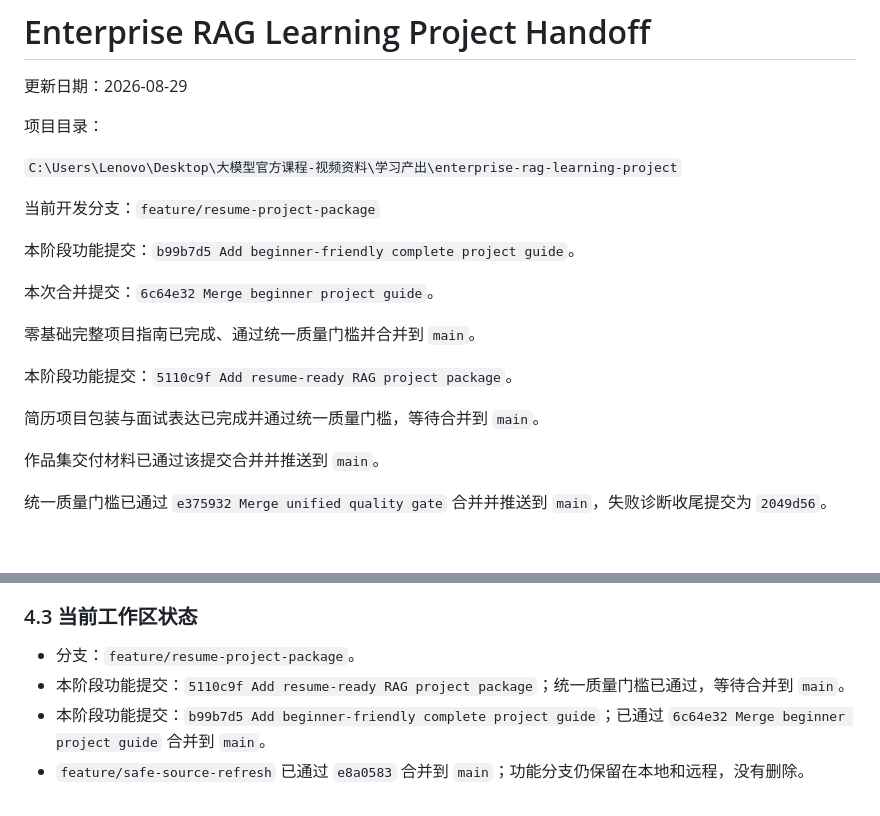
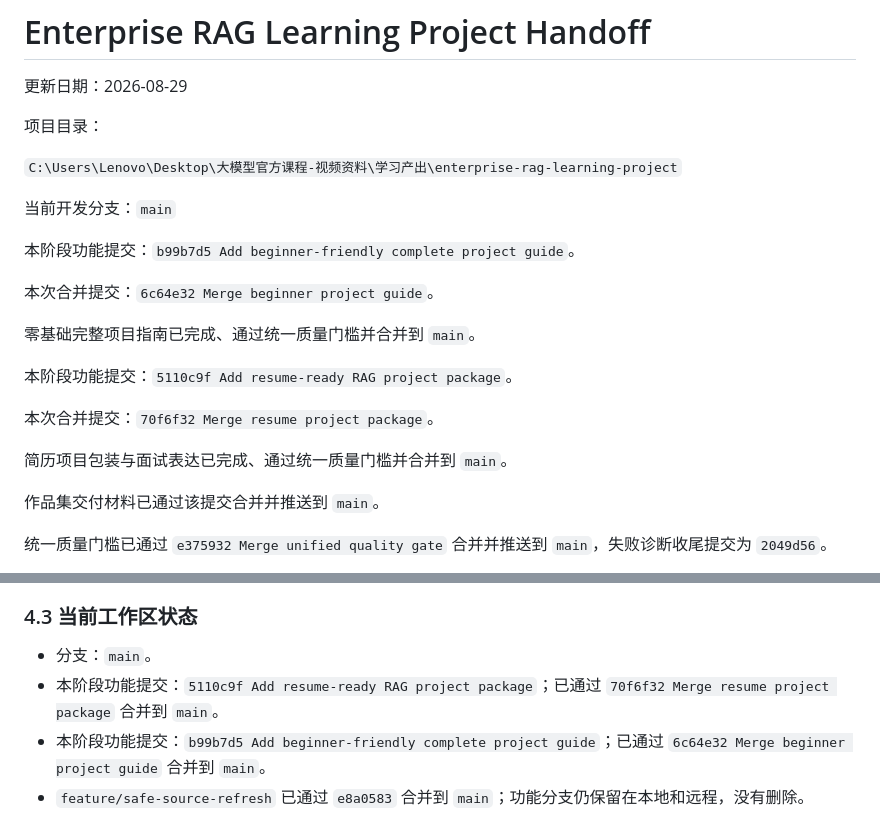
Before and after one commit to lzyadone/enterprise-rag-learning-project, a Markdown page: PROJECT_HANDOFF.md, 2 parts joined by grey strips. Drawn GitHub-style; blank space fills up the shorter version.

Commit message:
Update handoff after resume package merge

```diff
--- a/PROJECT_HANDOFF.md
+++ b/PROJECT_HANDOFF.md
@@ -6,7 +6,7 @@
 
 `C:\Users\Lenovo\Desktop\大模型官方课程-视频资料\学习产出\enterprise-rag-learning-project`
 
-当前开发分支：`feature/resume-project-package`
+当前开发分支：`main`
 
 本阶段功能提交：`b99b7d5 Add beginner-friendly complete project guide`。
 
@@ -16,7 +16,9 @@
 
 本阶段功能提交：`5110c9f Add resume-ready RAG project package`。
 
-简历项目包装与面试表达已完成并通过统一质量门槛，等待合并到 `main`。
+本次合并提交：`70f6f32 Merge resume project package`。
+
+简历项目包装与面试表达已完成、通过统一质量门槛并合并到 `main`。
 
 作品集交付材料已通过该提交合并并推送到 `main`。
 
@@ -318,8 +320,8 @@ P0 独立验证集、P1 独立检索评测、P2 Web 实验发布决定，以及
 
 ### 4.3 当前工作区状态
 
-- 分支：`feature/resume-project-package`。
-- 本阶段功能提交：`5110c9f Add resume-ready RAG project package`；统一质量门槛已通过，等待合并到 `main`。
+- 分支：`main`。
+- 本阶段功能提交：`5110c9f Add resume-ready RAG project package`；已通过 `70f6f32 Merge resume project package` 合并到 `main`。
 - 本阶段功能提交：`b99b7d5 Add beginner-friendly complete project guide`；已通过 `6c64e32 Merge beginner project guide` 合并到 `main`。
 - `feature/safe-source-refresh` 已通过 `e8a0583` 合并到 `main`；功能分支仍保留在本地和远程，没有删除。
 - `feature/web-remote-api` 已通过 `b6b8624` 合并到 `main` 并推送；功能分支仍保留在本地和远程，没有删除。
```
